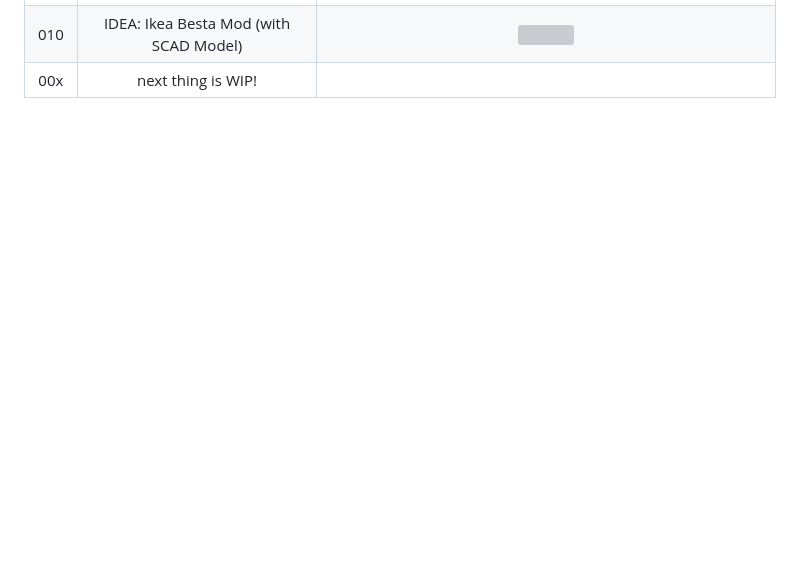
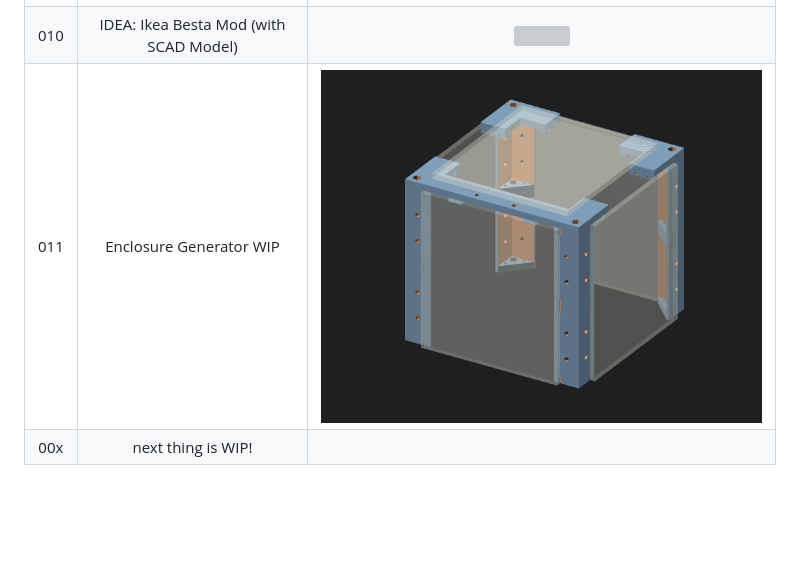
Before and after one commit to andimoto/things, a Markdown page: README.md, the part around the change. GitHub-like rendering; pictures changed too: 011-enclosureGenerator/011-enclosure-generator.png (added); blank space fills up the shorter version; grey boxes are pictures that could not be loaded.

Commit message:
011-enclosure-generator.png, README.md und 2 weitere dateien aktualisiert...

```diff
--- a/README.md
+++ b/README.md
@@ -16,6 +16,7 @@
 |008| Antenna Mount System |![](008-antenna-holder-kitchen-air-vent/008-antanna-holder-frame.png)|
 |009| Banana Cable Organizer with Lid |![](009-banana-cable-org/009-banana-cable-org.png)|
 |010| IDEA: Ikea Besta Mod (with SCAD Model) |![](010-ikea-besta-mod/bigBestaMod.gif)|
+|011| Enclosure Generator WIP |![](011-enclosureGenerator/011-enclosure-generator.png)|
 |00x| next thing is WIP! | |
 
 <br>
```
Also changed, not shown: 011-enclosureGenerator/README.md (added, +25 -0 lines), 1 other file.
